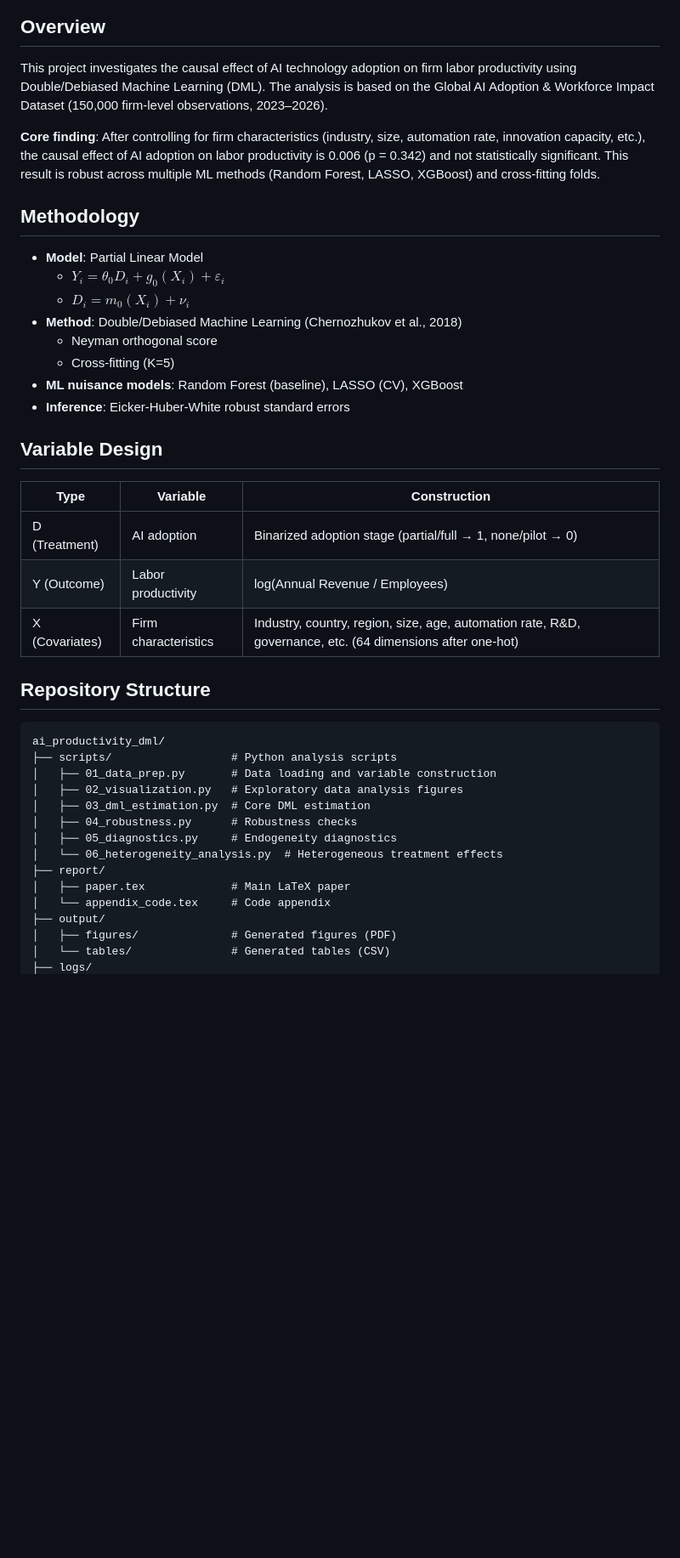
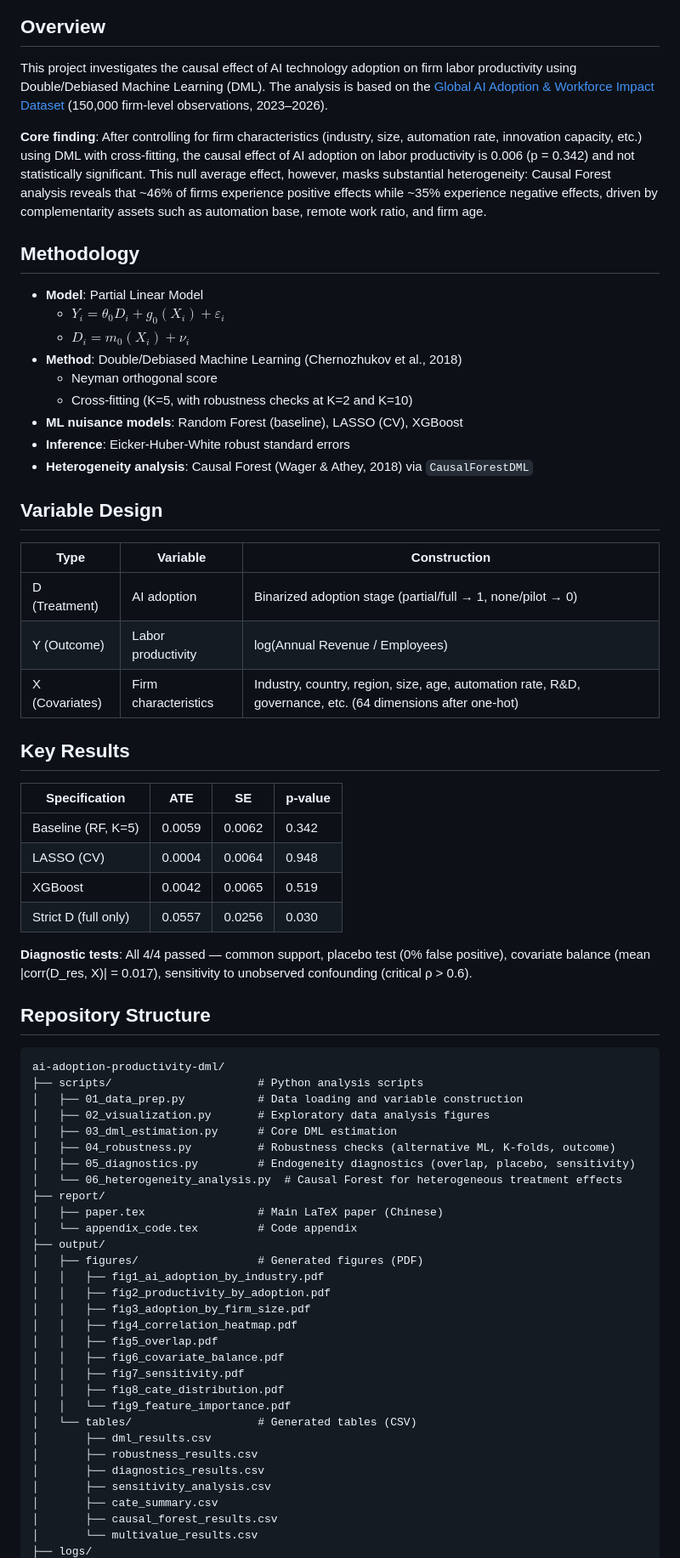
Before and after one commit to Yei1y/ai-adoption-productivity-dml, a Markdown page: README.md, the part around one of its changes. Shown at 85% size. Drawn GitHub-style; blank space fills up the shorter version.

Commit message:
Update README with detailed project info and Claude Code acknowledgment

````diff
--- a/README.md
+++ b/README.md
@@ -5,8 +7,8 @@ AI 技术采纳对企业劳动生产率的因果效应——基于双重机器
 ## Overview
 
-This project investigates the causal effect of AI technology adoption on firm labor productivity using Double/Debiased Machine Learning (DML). The analysis is based on the Global AI Adoption & Workforce Impact Dataset (150,000 firm-level observations, 2023–2026).
+This project investigates the causal effect of AI technology adoption on firm labor productivity using Double/Debiased Machine Learning (DML). The analysis is based on the [Global AI Adoption & Workforce Impact Dataset](https://www.kaggle.com/datasets/mohankrishnathalla/global-ai-adoption-and-workforce-impact-dataset) (150,000 firm-level observations, 2023–2026).
 
-**Core finding**: After controlling for firm characteristics (industry, size, automation rate, innovation capacity, etc.), the causal effect of AI adoption on labor productivity is 0.006 (p = 0.342) and not statistically significant. This result is robust across multiple ML methods (Random Forest, LASSO, XGBoost) and cross-fitting folds.
+**Core finding**: After controlling for firm characteristics (industry, size, automation rate, innovation capacity, etc.) using DML with cross-fitting, the causal effect of AI adoption on labor productivity is 0.006 (p = 0.342) and not statistically significant. This null average effect, however, masks substantial heterogeneity: Causal Forest analysis reveals that ~46% of firms experience positive effects while ~35% experience negative effects, driven by complementarity assets such as automation base, remote work ratio, and firm age.
 
 ## Methodology
 
@@ -15,9 +17,10 @@ This project investigates the causal effect of AI technology adoption on firm la
   - $D_i = m_0(X_i) + \nu_i$
 - **Method**: Double/Debiased Machine Learning (Chernozhukov et al., 2018)
   - Neyman orthogonal score
-  - Cross-fitting (K=5)
+  - Cross-fitting (K=5, with robustness checks at K=2 and K=10)
 - **ML nuisance models**: Random Forest (baseline), LASSO (CV), XGBoost
 - **Inference**: Eicker-Huber-White robust standard errors
+- **Heterogeneity analysis**: Causal Forest (Wager & Athey, 2018) via `CausalForestDML`
 
 ## Variable Design
 
@@ -27,21 +30,48 @@ This project investigates the causal effect of AI technology adoption on firm la
 | Y (Outcome) | Labor productivity | log(Annual Revenue / Employees) |
 | X (Covariates) | Firm characteristics | Industry, country, region, size, age, automation rate, R&D, governance, etc. (64 dimensions after one-hot) |
 
+## Key Results
+
+| Specification | ATE | SE | p-value |
+|--------------|-----|----|---------|
+| Baseline (RF, K=5) | 0.0059 | 0.0062 | 0.342 |
+| LASSO (CV) | 0.0004 | 0.0064 | 0.948 |
+| XGBoost | 0.0042 | 0.0065 | 0.519 |
+| Strict D (full only) | 0.0557 | 0.0256 | 0.030 |
+
+**Diagnostic tests**: All 4/4 passed — common support, placebo test (0% false positive), covariate balance (mean |corr(D_res, X)| = 0.017), sensitivity to unobserved confounding (critical ρ > 0.6).
+
 ## Repository Structure
 
 ```
-ai_productivity_dml/
-├── scripts/                  # Python analysis scripts
-│   ├── 01_data_prep.py       # Data loading and variable construction
-│   ├── 02_visualization.py   # Exploratory data analysis figures
-│   ├── 03_dml_estimation.py  # Core DML estimation
-│   ├── 04_robustness.py      # Robustness checks
-│   ├── 05_diagnostics.py     # Endogeneity diagnostics
-│   └── 06_heterogeneity_analysis.py  # Heterogeneous treatment effects
+ai-adoption-productivity-dml/
+├── scripts/                      # Python analysis scripts
+│   ├── 01_data_prep.py           # Data loading and variable construction
+│   ├── 02_visualization.py       # Exploratory data analysis figures
+│   ├── 03_dml_estimation.py      # Core DML estimation
+│   ├── 04_robustness.py          # Robustness checks (alternative ML, K-folds, outcome)
+│   ├── 05_diagnostics.py         # Endogeneity diagnostics (overlap, placebo, sensitivity)
+│   └── 06_heterogeneity_analysis.py  # Causal Forest for heterogeneous treatment effects
 ├── report/
-│   ├── paper.tex             # Main LaTeX paper
-│   └── appendix_code.tex     # Code appendix
+│   ├── paper.tex                 # Main LaTeX paper (Chinese)
+│   └── appendix_code.tex         # Code appendix
 ├── output/
-│   ├── figures/              # Generated figures (PDF)
-│   └── tables/               # Generated tables (CSV)
+│   ├── figures/                  # Generated figures (PDF)
+│   │   ├── fig1_ai_adoption_by_industry.pdf
+│   │   ├── fig2_productivity_by_adoption.pdf
+│   │   ├── fig3_adoption_by_firm_size.pdf
+│   │   ├── fig4_correlation_heatmap.pdf
+│   │   ├── fig5_overlap.pdf
+│   │   ├── fig6_covariate_balance.pdf
+│   │   ├── fig7_sensitivity.pdf
+│   │   ├── fig8_cate_distribution.pdf
+│   │   └── fig9_feature_importance.pdf
+│   └── tables/                   # Generated tables (CSV)
+│       ├── dml_results.csv
+│       ├── robustness_results.csv
+│       ├── diagnostics_results.csv
+│       ├── sensitivity_analysis.csv
+│       ├── cate_summary.csv
+│       ├── causal_forest_results.csv
+│       └── multivalue_results.csv
 ├── logs/
````
Also changed, not shown: other parts of README.md (+15 -14 lines).
